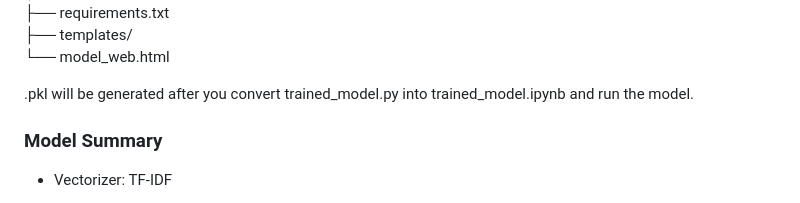
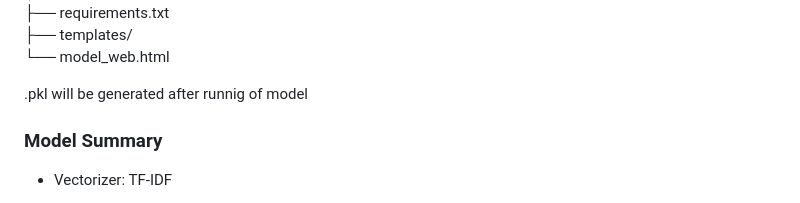
Before and after one commit to akshat7776/Akshat_Kasarwal_240085, a Markdown page: Assingment 2_240085_AkshatKasarwal/Web app/Documentation_240085.md, the part around the change. Rendered like a GitHub page.

```diff
--- a/Assingment 2_240085_AkshatKasarwal/Web app/Documentation_240085.md
+++ b/Assingment 2_240085_AkshatKasarwal/Web app/Documentation_240085.md
@@ -12,7 +12,7 @@ Web app/
 ├── templates/
    └── model\_web.html
 
-.pkl will be generated after you convert trained\_model.py into trained\_model.ipynb and run the model.
+.pkl will be generated after runnig of model
 
 ### **Model Summary**
 
```
